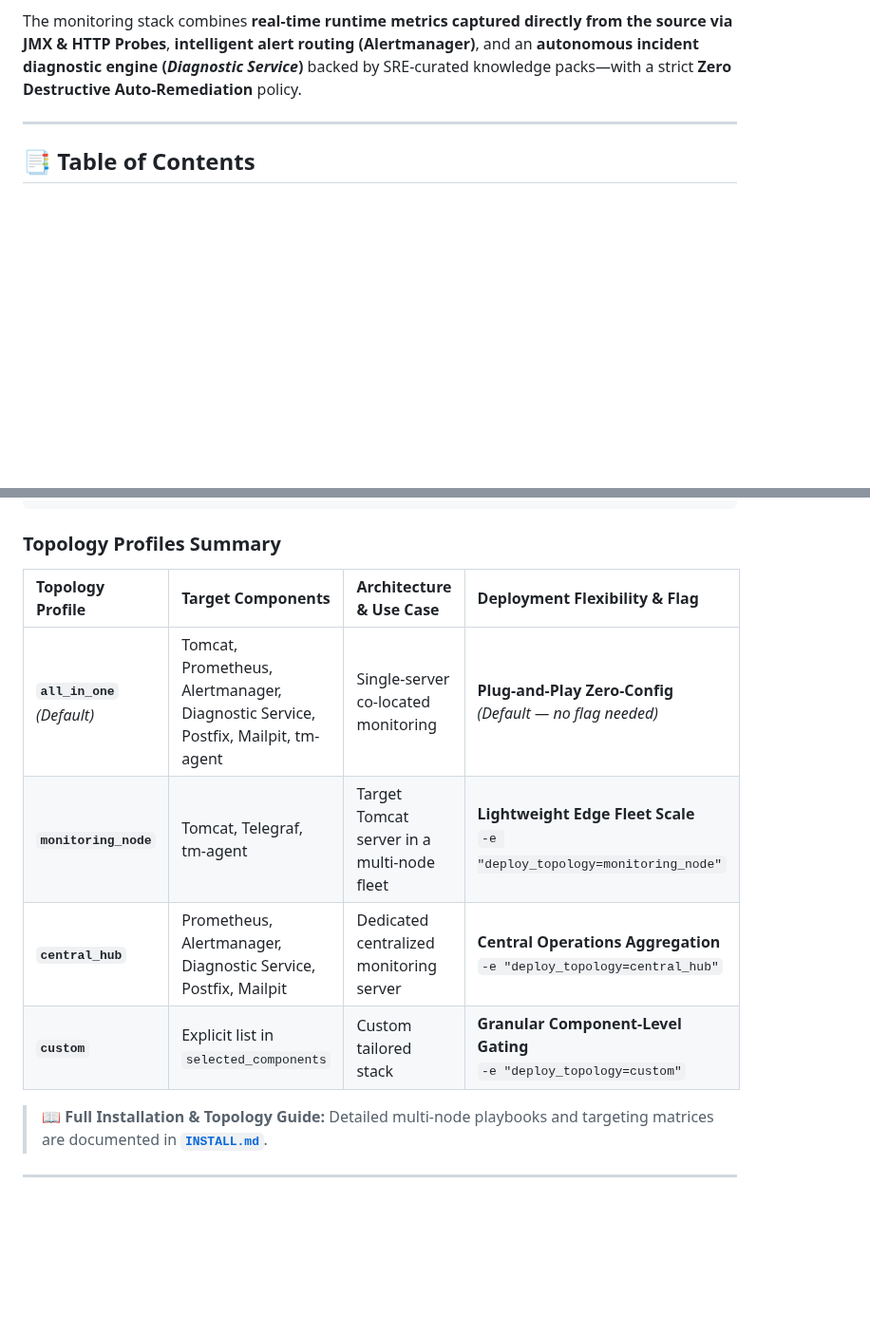
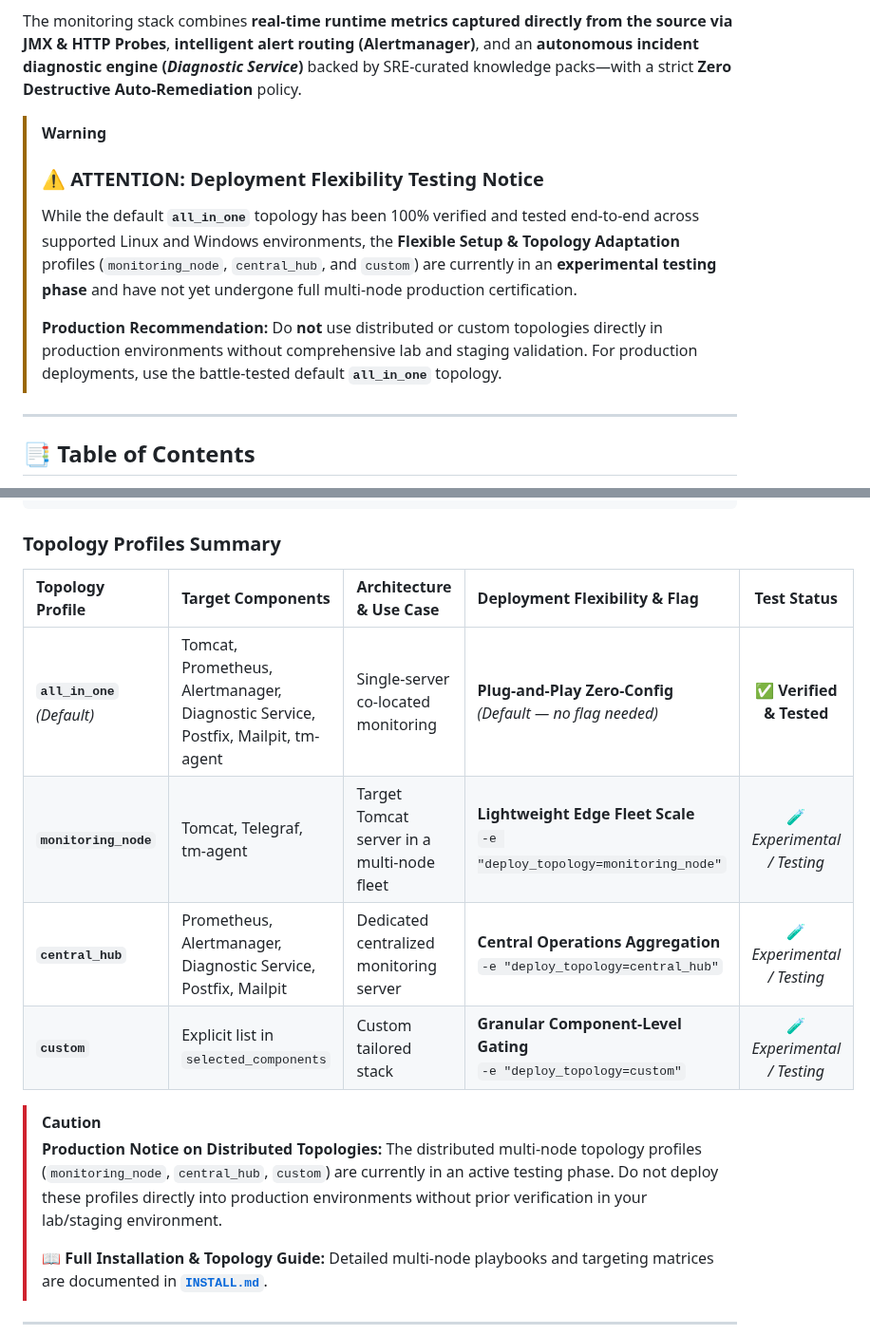
Before and after one commit to edkas07-oss/tomcat-monitoring, a Markdown page: README.md, 2 parts joined by grey strips. Shown at 95% size. Rendered like a GitHub page; blank space fills up the shorter version.

Commit message:
docs: add attention notice regarding experimental status of setup flexibility

```diff
--- a/README.md
+++ b/README.md
@@ -13,6 +13,12 @@ Welcome to the **Tomcat Monitoring & Autonomous Diagnostic Platform** repository
 **Built as an internal and embedded solution**, this monitoring platform lives directly within the Apache Tomcat instance. By utilizing the server's existing capacity, it eliminates the need for additional infrastructure procurement, making it highly cost-efficient while remaining fully effective for all monitoring needs. This design ensures deep, low-latency observability and rapid incident recovery for enterprise environments.
 
 The monitoring stack combines **real-time runtime metrics captured directly from the source via JMX & HTTP Probes**, **intelligent alert routing (Alertmanager)**, and an **autonomous incident diagnostic engine (*Diagnostic Service*)** backed by SRE-curated knowledge packs—with a strict **Zero Destructive Auto-Remediation** policy.
+
+> [!WARNING]
+> ### ⚠️ ATTENTION: Deployment Flexibility Testing Notice
+> While the default **`all_in_one`** topology has been 100% verified and tested end-to-end across supported Linux and Windows environments, the **Flexible Setup & Topology Adaptation** profiles (`monitoring_node`, `central_hub`, and `custom`) are currently in an **experimental testing phase** and have not yet undergone full multi-node production certification.
+>
+> **Production Recommendation:** Do **not** use distributed or custom topologies directly in production environments without comprehensive lab and staging validation. For production deployments, use the battle-tested default **`all_in_one`** topology.
 
 ---
 
@@ -124,13 +130,17 @@ Your Environment:
 
 ### Topology Profiles Summary
 
-| Topology Profile | Target Components | Architecture & Use Case | Deployment Flexibility & Flag |
-| :--- | :--- | :--- | :--- |
-| **`all_in_one`** *(Default)* | Tomcat, Prometheus, Alertmanager, Diagnostic Service, Postfix, Mailpit, tm-agent | Single-server co-located monitoring | **Plug-and-Play Zero-Config**<br/>*(Default — no flag needed)* |
-| **`monitoring_node`** | Tomcat, Telegraf, tm-agent | Target Tomcat server in a multi-node fleet | **Lightweight Edge Fleet Scale**<br/>`-e "deploy_topology=monitoring_node"` |
-| **`central_hub`** | Prometheus, Alertmanager, Diagnostic Service, Postfix, Mailpit | Dedicated centralized monitoring server | **Central Operations Aggregation**<br/>`-e "deploy_topology=central_hub"` |
-| **`custom`** | Explicit list in `selected_components` | Custom tailored stack | **Granular Component-Level Gating**<br/>`-e "deploy_topology=custom"` |
+| Topology Profile | Target Components | Architecture & Use Case | Deployment Flexibility & Flag | Test Status |
+| :--- | :--- | :--- | :--- | :---: |
+| **`all_in_one`** *(Default)* | Tomcat, Prometheus, Alertmanager, Diagnostic Service, Postfix, Mailpit, tm-agent | Single-server co-located monitoring | **Plug-and-Play Zero-Config**<br/>*(Default — no flag needed)* | ✅ **Verified & Tested** |
+| **`monitoring_node`** | Tomcat, Telegraf, tm-agent | Target Tomcat server in a multi-node fleet | **Lightweight Edge Fleet Scale**<br/>`-e "deploy_topology=monitoring_node"` | 🧪 *Experimental / Testing* |
+| **`central_hub`** | Prometheus, Alertmanager, Diagnostic Service, Postfix, Mailpit | Dedicated centralized monitoring server | **Central Operations Aggregation**<br/>`-e "deploy_topology=central_hub"` | 🧪 *Experimental / Testing* |
+| **`custom`** | Explicit list in `selected_components` | Custom tailored stack | **Granular Component-Level Gating**<br/>`-e "deploy_topology=custom"` | 🧪 *Experimental / Testing* |
 
+> [!CAUTION]
+> **Production Notice on Distributed Topologies:**
+> The distributed multi-node topology profiles (`monitoring_node`, `central_hub`, `custom`) are currently in an active testing phase. Do not deploy these profiles directly into production environments without prior verification in your lab/staging environment.
+>
 > 📖 **Full Installation & Topology Guide:** Detailed multi-node playbooks and targeting matrices are documented in [**`INSTALL.md`**](INSTALL.md).
 
 ---
```
Also changed, not shown: INSTALL.md (+10 -6 lines).
